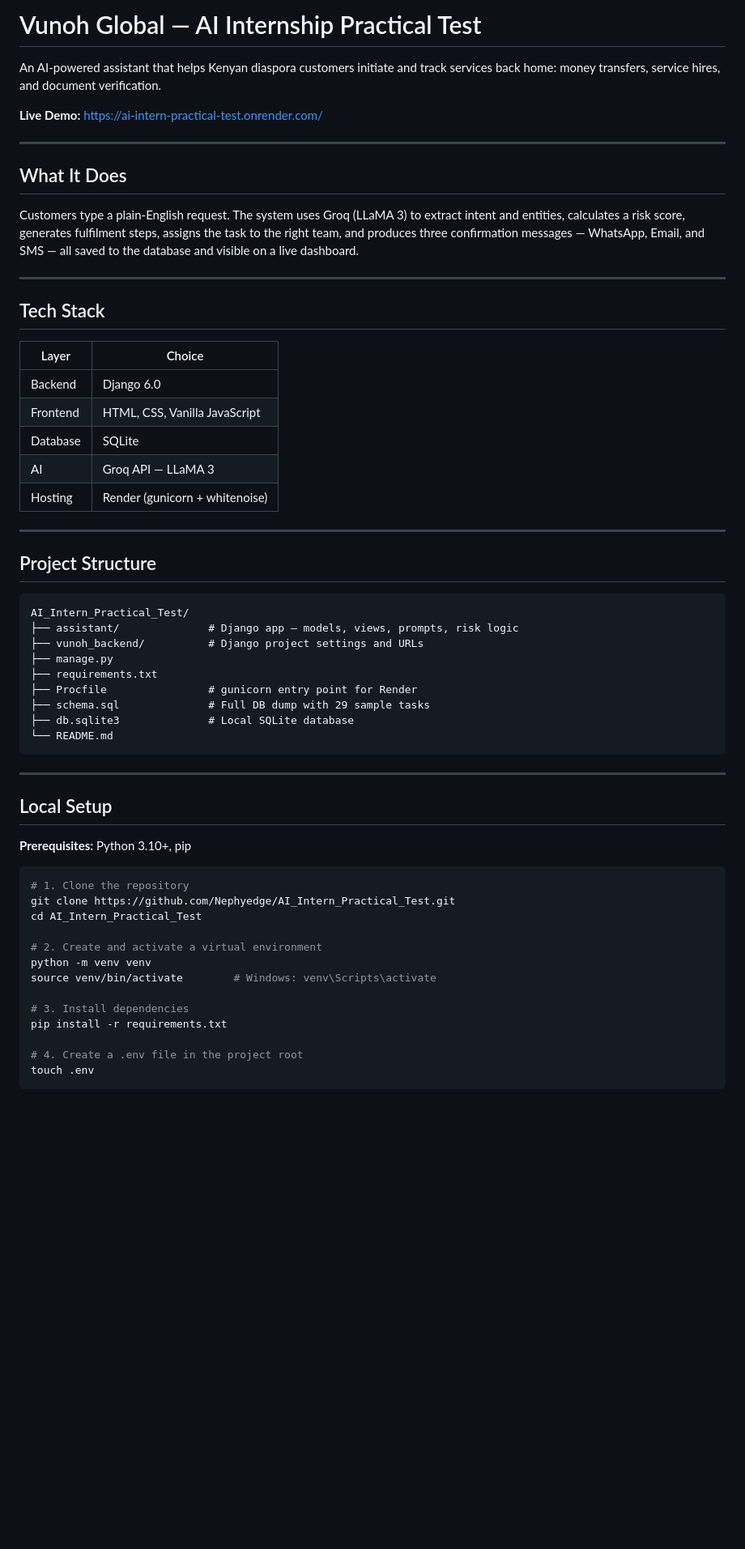
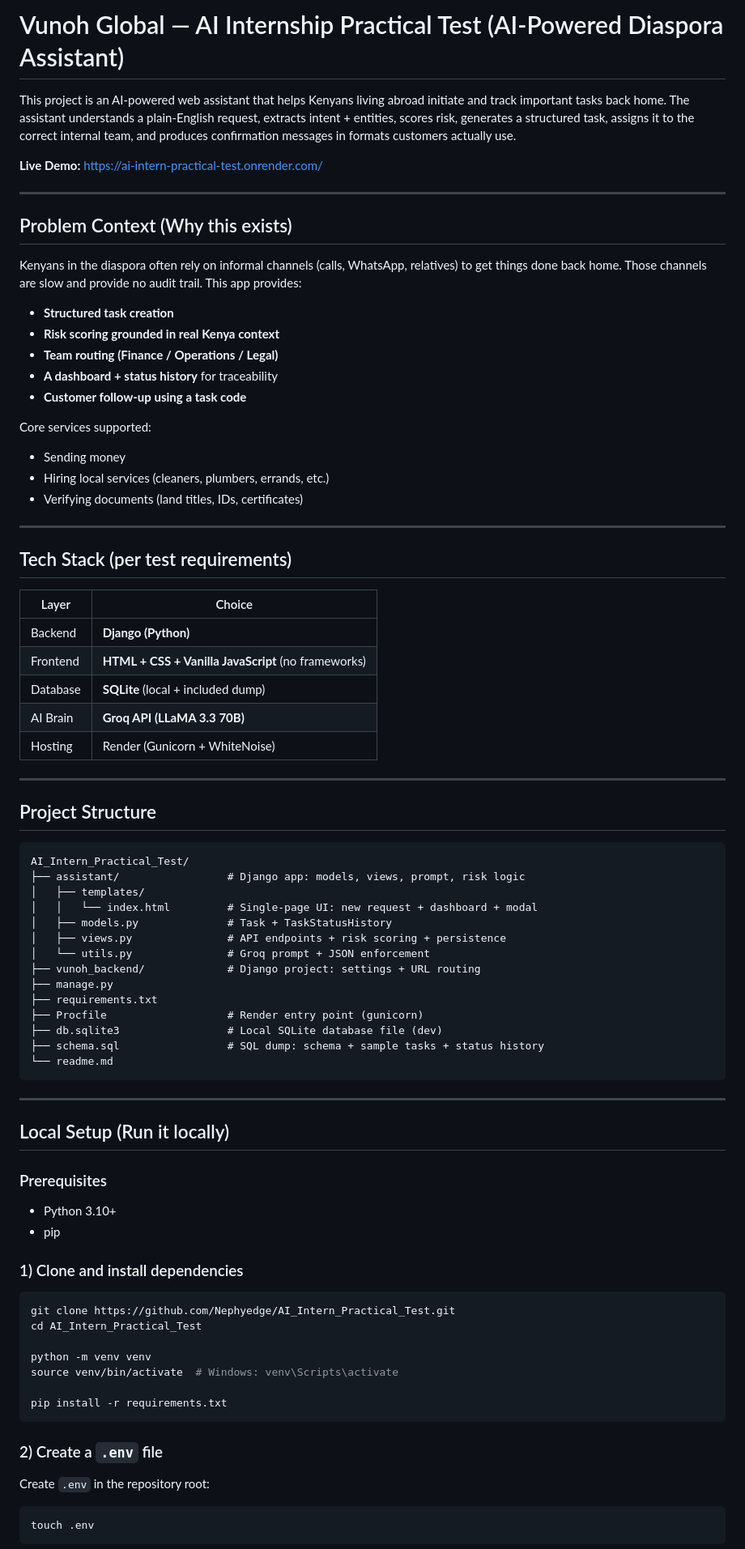
Before and after one commit to Nephyedge/AI_Intern_Practical_Test, a Markdown page: readme.md, the part around one of its changes. Shown at 81% size. Drawn GitHub-style; blank space fills up the shorter version.

````diff
--- a/readme.md
+++ b/readme.md
@@ -1,62 +1,82 @@
-# Vunoh Global — AI Internship Practical Test
+# Vunoh Global — AI Internship Practical Test (AI-Powered Diaspora Assistant)
 
-An AI-powered assistant that helps Kenyan diaspora customers initiate and track services back home: money transfers, service hires, and document verification.
+This project is an AI-powered web assistant that helps Kenyans living abroad initiate and track important tasks back home. The assistant understands a plain-English request, extracts intent + entities, scores risk, generates a structured task, assigns it to the correct internal team, and produces confirmation messages in formats customers actually use.
 
 **Live Demo:** https://ai-intern-practical-test.onrender.com/
 
 ---
 
-## What It Does
+## Problem Context (Why this exists)
 
-Customers type a plain-English request. The system uses Groq (LLaMA 3) to extract intent and entities, calculates a risk score, generates fulfilment steps, assigns the task to the right team, and produces three confirmation messages — WhatsApp, Email, and SMS — all saved to the database and visible on a live dashboard.
+Kenyans in the diaspora often rely on informal channels (calls, WhatsApp, relatives) to get things done back home. Those channels are slow and provide no audit trail. This app provides:
+
+- **Structured task creation**
+- **Risk scoring grounded in real Kenya context**
+- **Team routing (Finance / Operations / Legal)**
+- **A dashboard + status history** for traceability
+- **Customer follow-up using a task code**
+
+Core services supported:
+- Sending money
+- Hiring local services (cleaners, plumbers, errands, etc.)
+- Verifying documents (land titles, IDs, certificates)
 
 ---
 
-## Tech Stack
+## Tech Stack (per test requirements)
 
 | Layer | Choice |
 |---|---|
-| Backend | Django 6.0 |
-| Frontend | HTML, CSS, Vanilla JavaScript |
-| Database | SQLite  |
-| AI | Groq API — LLaMA 3 |
-| Hosting | Render (gunicorn + whitenoise) |
+| Backend | **Django (Python)** |
+| Frontend | **HTML + CSS + Vanilla JavaScript** (no frameworks) |
+| Database | **SQLite** (local + included dump) |
+| AI Brain | **Groq API (LLaMA 3.3 70B)** |
+| Hosting | Render (Gunicorn + WhiteNoise) |
 
 ---
 
 ## Project Structure
 
-```
+```text
 AI_Intern_Practical_Test/
-├── assistant/              # Django app — models, views, prompts, risk logic
-├── vunoh_backend/          # Django project settings and URLs
+├── assistant/                 # Django app: models, views, prompt, risk logic
+│   ├── templates/
+│   │   └── index.html         # Single-page UI: new request + dashboard + modal
+│   ├── models.py              # Task + TaskStatusHistory
+│   ├── views.py               # API endpoints + risk scoring + persistence
+│   └── utils.py               # Groq prompt + JSON enforcement
+├── vunoh_backend/             # Django project: settings + URL routing
 ├── manage.py
 ├── requirements.txt
-├── Procfile                # gunicorn entry point for Render
-├── schema.sql              # Full DB dump with 29 sample tasks
-├── db.sqlite3              # Local SQLite database
-└── README.md
+├── Procfile                   # Render entry point (gunicorn)
+├── db.sqlite3                 # Local SQLite database file (dev)
+├── schema.sql                 # SQL dump: schema + sample tasks + status history
+└── readme.md
 ```
 
 ---
 
-## Local Setup
+## Local Setup (Run it locally)
 
-**Prerequisites:** Python 3.10+, pip
+### Prerequisites
+- Python 3.10+
+- pip
 
+### 1) Clone and install dependencies
 ```bash
-# 1. Clone the repository
 git clone https://github.com/Nephyedge/AI_Intern_Practical_Test.git
 cd AI_Intern_Practical_Test
 
-# 2. Create and activate a virtual environment
 python -m venv venv
-source venv/bin/activate        # Windows: venv\Scripts\activate
+source venv/bin/activate  # Windows: venv\Scripts\activate
 
-# 3. Install dependencies
 pip install -r requirements.txt
+```
 
-# 4. Create a .env file in the project root
+### 2) Create a `.env` file
+Create `.env` in the repository root:
+
+```bash
 touch .env
 ```
 
````
Also changed, not shown: other parts of readme.md (+176 -112 lines).
